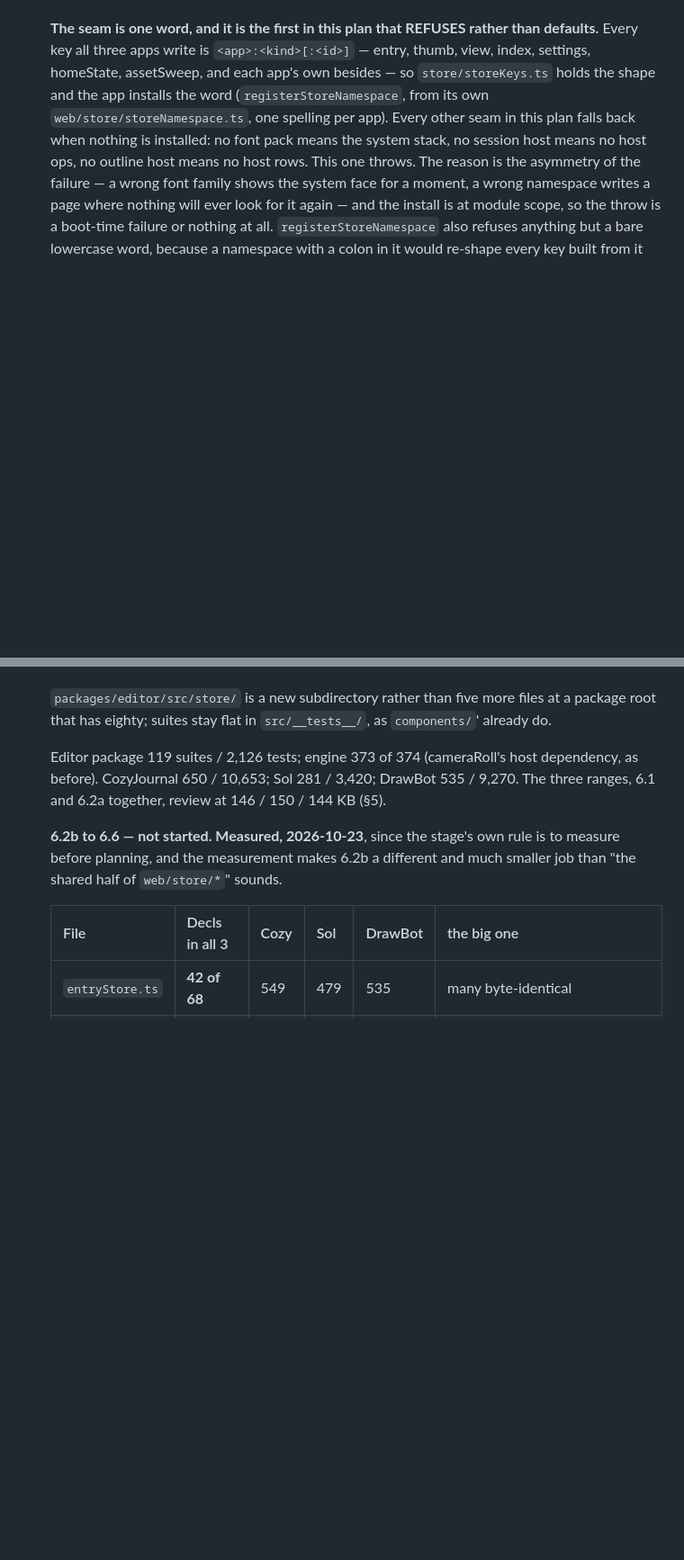
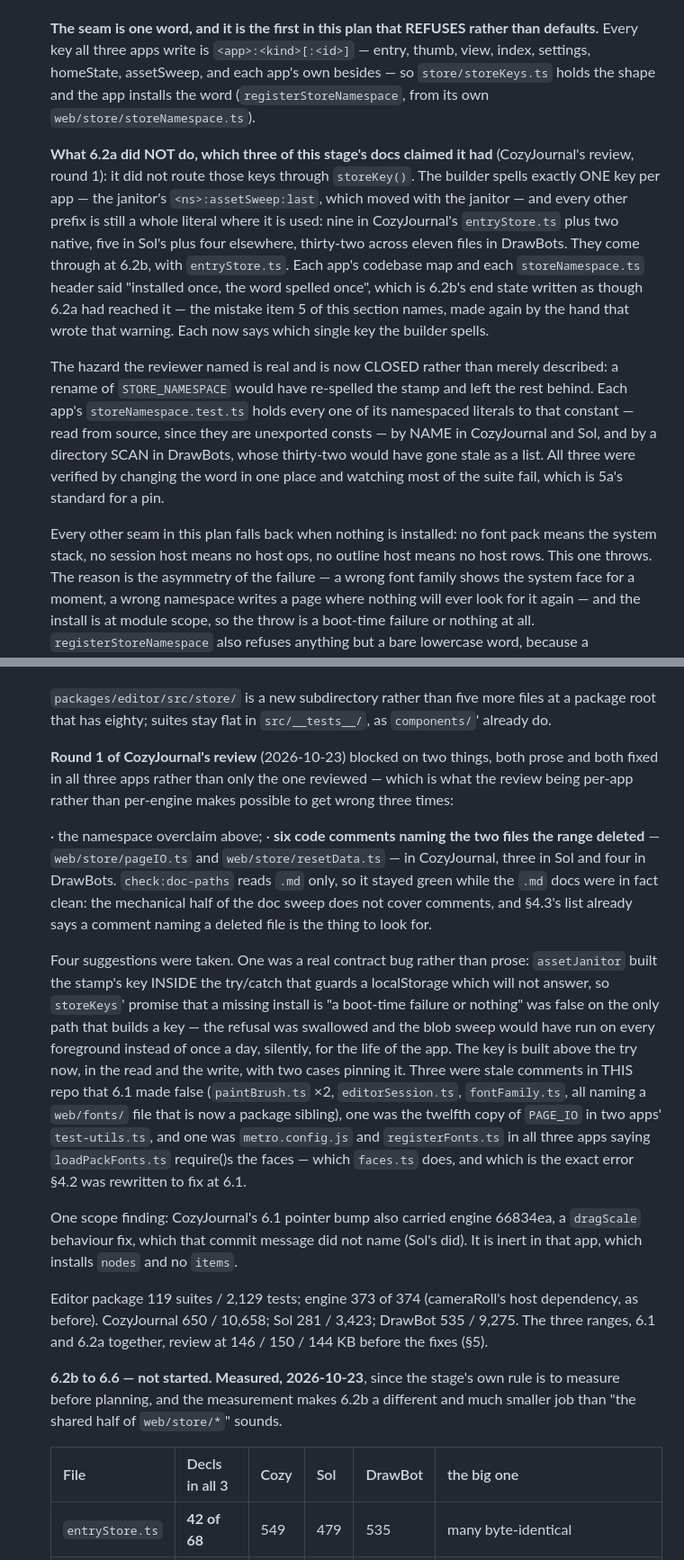
Before and after one commit to lillithompson/UnderwayEngine, a Markdown page: docs/shared-editor.md, 2 parts joined by grey strips. Shown at 90% size. Rendered like a GitHub page; blank space fills up the shorter version.

Commit message:
shared-editor.md: what 6.2a did not do, and the review round that found it
CozyJournal's review blocked the 6.1 + 6.2a range on two prose findings,
and the first of them was in this file too.

§4.2 item 6 said `storeKeys.ts` "holds the shape and the app installs the
word, one spelling per app". The second half was 6.2b's end state written
as though 6.2a had reached it: the builder spells exactly ONE key per app —
the janitor's stamp — and every other prefix is still a whole literal where
it is used, nine in CozyJournal's entry store, five in Sol's, thirty-two
across eleven files in DrawBots. That is the mistake item 5 of this section
warns about, made by the hand that wrote the warning, which is worth the
lines: a claim about the tree has to be checked against the tree even when
the claim is about your own change, and especially when it describes the
stage you are about to do rather than the one you did.

Both findings are recorded with the sub-stage, as every other stage records
its rounds, including that the second one — six comments naming the two
deleted files — stayed green because `check:doc-paths` reads `.md` only.
Both were fixed in all three apps rather than only the one reviewed: the
gate is per-app, so a prose error written three times is found once and
must be fixed thrice.

The hazard the reviewer named is closed rather than described. Each app's
`storeNamespace.test.ts` now holds its namespaced literals to
`STORE_NAMESPACE` — by name in CozyJournal and Sol, by a directory scan in
DrawBots, whose thirty-two would have gone stale as a list — and all three
were verified by changing the word in one place and watching the suite
fail, which is 5a's standard for a pin.

One of the suggestions was a contract bug, not prose, and is recorded as
such: the janitor built its key inside the try/catch that guards
localStorage, so this package's promise that a missing namespace is "a
boot-time failure or nothing" was false on the only path that builds a key.

```diff
--- a/docs/shared-editor.md
+++ b/docs/shared-editor.md
@@ -1311,8 +1311,31 @@ first, then the pointer bump in each app).
    `<app>:<kind>[:<id>]` — entry, thumb, view, index, settings, homeState,
    assetSweep, and each app's own besides — so `store/storeKeys.ts` holds
    the shape and the app installs the word (`registerStoreNamespace`, from
-   its own `web/store/storeNamespace.ts`, one spelling per app). Every other
-   seam in this plan falls back when nothing is installed: no font pack
+   its own `web/store/storeNamespace.ts`).
+
+   **What 6.2a did NOT do, which three of this stage's docs claimed it had**
+   (CozyJournal's review, round 1): it did not route those keys through
+   `storeKey()`. The builder spells exactly ONE key per app — the janitor's
+   `<ns>:assetSweep:last`, which moved with the janitor — and every other
+   prefix is still a whole literal where it is used: nine in CozyJournal's
+   `entryStore.ts` plus two native, five in Sol's plus four elsewhere,
+   thirty-two across eleven files in DrawBots. They come through at 6.2b,
+   with `entryStore.ts`. Each app's codebase map and each
+   `storeNamespace.ts` header said "installed once, the word spelled once",
+   which is 6.2b's end state written as though 6.2a had reached it — the
+   mistake item 5 of this section names, made again by the hand that wrote
+   that warning. Each now says which single key the builder spells.
+
+   The hazard the reviewer named is real and is now CLOSED rather than
+   merely described: a rename of `STORE_NAMESPACE` would have re-spelled the
+   stamp and left the rest behind. Each app's `storeNamespace.test.ts` holds
+   every one of its namespaced literals to that constant — read from source,
+   since they are unexported consts — by NAME in CozyJournal and Sol, and by
+   a directory SCAN in DrawBots, whose thirty-two would have gone stale as a
+   list. All three were verified by changing the word in one place and
+   watching most of the suite fail, which is 5a's standard for a pin.
+
+   Every other seam in this plan falls back when nothing is installed: no font pack
    means the system stack, no session host means no host ops, no outline
    host means no host rows. This one throws. The reason is the asymmetry of
    the failure — a wrong font family shows the system face for a moment,
@@ -1393,10 +1416,45 @@ first, then the pointer bump in each app).
    files at a package root that has eighty; suites stay flat in
    `src/__tests__/`, as `components/`' already do.
 
-   Editor package 119 suites / 2,126 tests; engine 373 of 374 (cameraRoll's
-   host dependency, as before). CozyJournal 650 / 10,653; Sol 281 / 3,420;
-   DrawBot 535 / 9,270. The three ranges, 6.1 and 6.2a together, review at
-   146 / 150 / 144 KB (§5).
+   **Round 1 of CozyJournal's review** (2026-10-23) blocked on two things,
+   both prose and both fixed in all three apps rather than only the one
+   reviewed — which is what the review being per-app rather than per-engine
+   makes possible to get wrong three times:
+
+   · the namespace overclaim above;
+   · **six code comments naming the two files the range deleted** —
+     `web/store/pageIO.ts` and `web/store/resetData.ts` — in CozyJournal,
+     three in Sol and four in DrawBots. `check:doc-paths` reads `.md` only,
+     so it stayed green while the `.md` docs were in fact clean: the
+     mechanical half of the doc sweep does not cover comments, and §4.3's
+     list already says a comment naming a deleted file is the thing to look
+     for.
+
+   Four suggestions were taken. One was a real contract bug rather than
+   prose: `assetJanitor` built the stamp's key INSIDE the try/catch that
+   guards a localStorage which will not answer, so `storeKeys`' promise that
+   a missing install is "a boot-time failure or nothing" was false on the
+   only path that builds a key — the refusal was swallowed and the blob
+   sweep would have run on every foreground instead of once a day, silently,
+   for the life of the app. The key is built above the try now, in the read
+   and the write, with two cases pinning it. Three were stale comments in
+   THIS repo that 6.1 made false (`paintBrush.ts` ×2, `editorSession.ts`,
+   `fontFamily.ts`, all naming a `web/fonts/` file that is now a package
+   sibling), one was the twelfth copy of `PAGE_IO` in two apps'
+   `test-utils.ts`, and one was `metro.config.js` and `registerFonts.ts` in
+   all three apps saying `loadPackFonts.ts` require()s the faces — which
+   `faces.ts` does, and which is the exact error §4.2 was rewritten to fix
+   at 6.1.
+
+   One scope finding: CozyJournal's 6.1 pointer bump also carried engine
+   66834ea, a `dragScale` behaviour fix, which that commit message did not
+   name (Sol's did). It is inert in that app, which installs `nodes` and no
+   `items`.
+
+   Editor package 119 suites / 2,129 tests; engine 373 of 374 (cameraRoll's
+   host dependency, as before). CozyJournal 650 / 10,658; Sol 281 / 3,423;
+   DrawBot 535 / 9,275. The three ranges, 6.1 and 6.2a together, review at
+   146 / 150 / 144 KB before the fixes (§5).
 
    **6.2b to 6.6 — not started. Measured, 2026-10-23**, since the stage's own
    rule is to measure before planning, and the measurement makes 6.2b a
```
